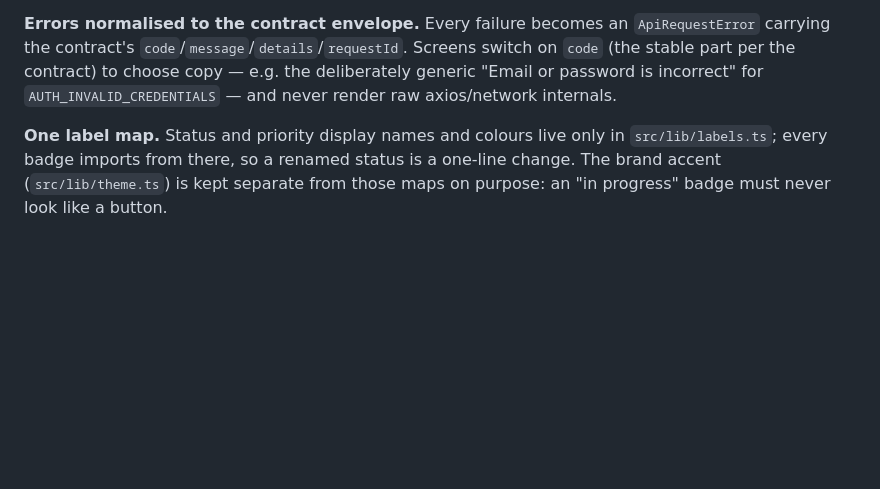
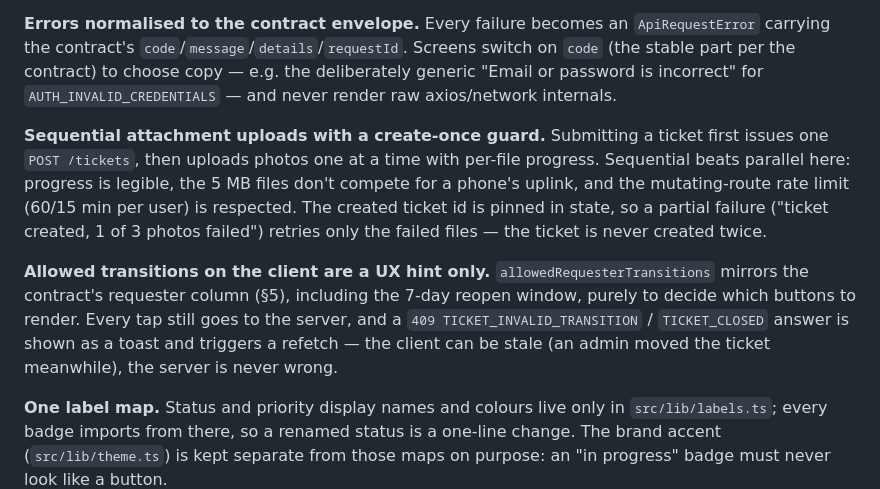
Before and after one commit to abedz7/sanad-mobile, a Markdown page: docs/DECISIONS.md, the part around the change printed below. Rendered like a GitHub page; blank space fills up the shorter version.

```diff
--- a/docs/DECISIONS.md
+++ b/docs/DECISIONS.md
@@ -59,6 +73,19 @@ the contract's `code`/`message`/`details`/`requestId`. Screens switch on `code`
 the contract) to choose copy — e.g. the deliberately generic "Email or password is incorrect" for
 `AUTH_INVALID_CREDENTIALS` — and never render raw axios/network internals.
 
+**Sequential attachment uploads with a create-once guard.** Submitting a ticket first issues one
+`POST /tickets`, then uploads photos one at a time with per-file progress. Sequential beats parallel
+here: progress is legible, the 5 MB files don't compete for a phone's uplink, and the mutating-route
+rate limit (60/15 min per user) is respected. The created ticket id is pinned in state, so a partial
+failure ("ticket created, 1 of 3 photos failed") retries only the failed files — the ticket is never
+created twice.
+
+**Allowed transitions on the client are a UX hint only.** `allowedRequesterTransitions` mirrors the
+contract's requester column (§5), including the 7-day reopen window, purely to decide which buttons
+to render. Every tap still goes to the server, and a `409 TICKET_INVALID_TRANSITION` /
+`TICKET_CLOSED` answer is shown as a toast and triggers a refetch — the client can be stale (an
+admin moved the ticket meanwhile), the server is never wrong.
+
 **One label map.** Status and priority display names and colours live only in `src/lib/labels.ts`;
 every badge imports from there, so a renamed status is a one-line change. The brand accent
 (`src/lib/theme.ts`) is kept separate from those maps on purpose: an "in progress" badge must never
```
Also changed, not shown: other parts of docs/DECISIONS.md (+17 -3 lines), README.md (+10 -5 lines), docs/screenshots/sign-in.png (added).
